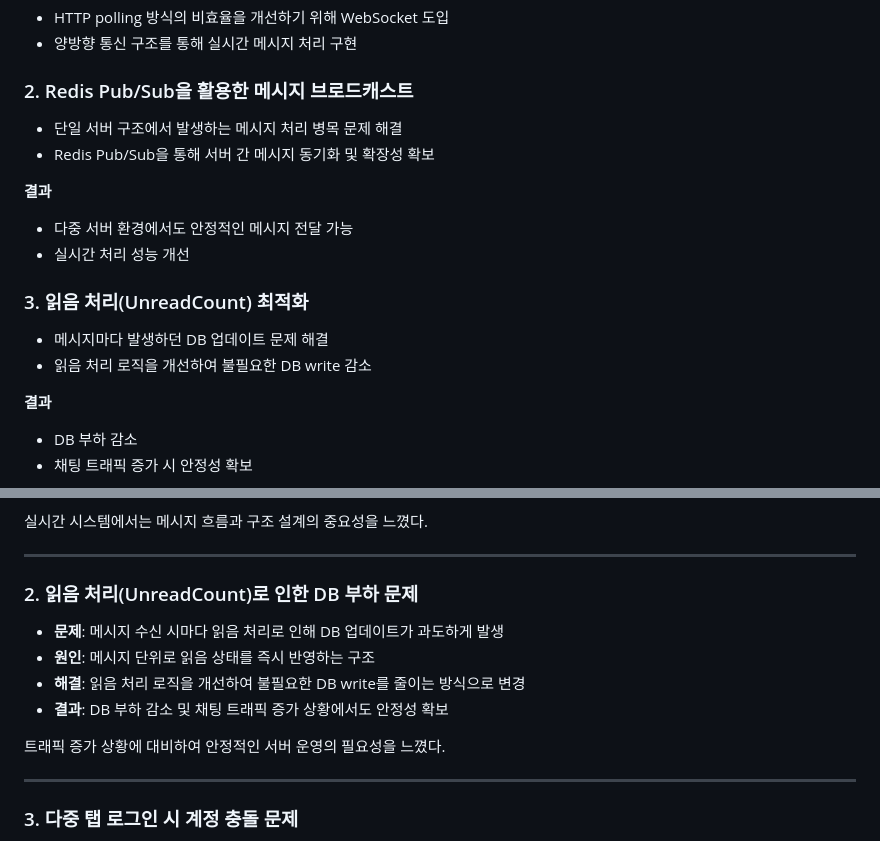
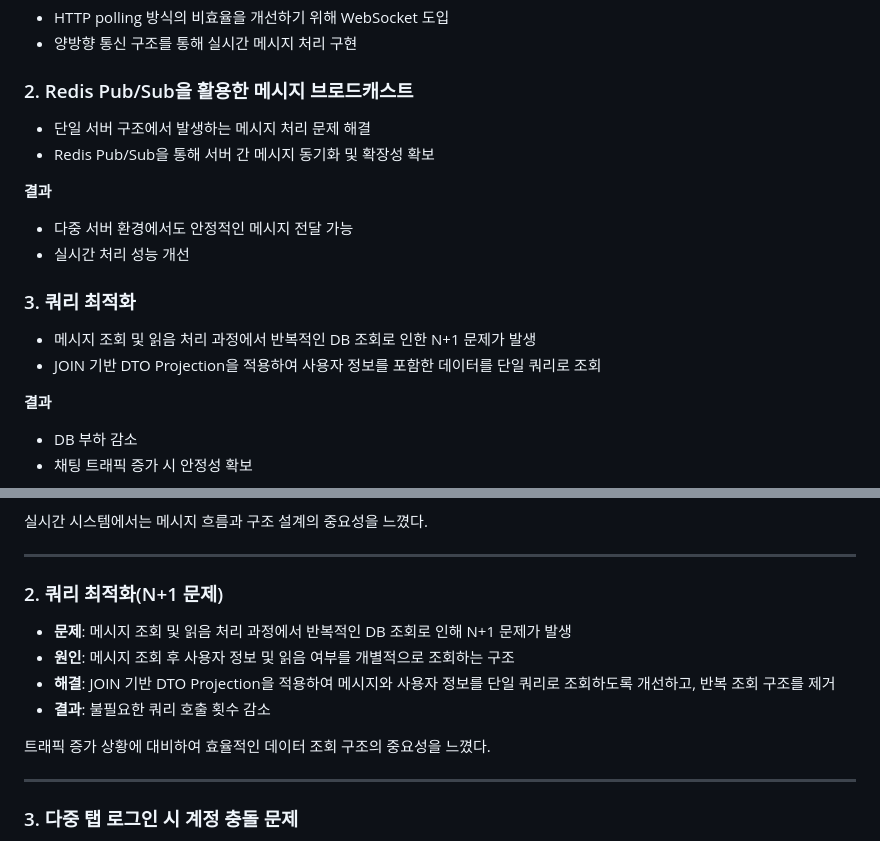
Before and after one commit to dbscksduf1/Y-Chat, a Markdown page: README.md, 2 parts joined by grey strips. GitHub-like rendering.

```diff
--- a/README.md
+++ b/README.md
@@ -98,7 +98,7 @@ Redis Subscriber가 메시지를 수신한 후
 
 ### 2. Redis Pub/Sub을 활용한 메시지 브로드캐스트
 
-- 단일 서버 구조에서 발생하는 메시지 처리 병목 문제 해결
+- 단일 서버 구조에서 발생하는 메시지 처리 문제 해결
 - Redis Pub/Sub을 통해 서버 간 메시지 동기화 및 확장성 확보
 
  **결과**
@@ -107,10 +107,10 @@ Redis Subscriber가 메시지를 수신한 후
 - 실시간 처리 성능 개선
 
 
-### 3. 읽음 처리(UnreadCount) 최적화
+### 3. 쿼리 최적화
 
-- 메시지마다 발생하던 DB 업데이트 문제 해결
-- 읽음 처리 로직을 개선하여 불필요한 DB write 감소
+- 메시지 조회 및 읽음 처리 과정에서 반복적인 DB 조회로 인한 N+1 문제가 발생
+- JOIN 기반 DTO Projection을 적용하여 사용자 정보를 포함한 데이터를 단일 쿼리로 조회
 
  **결과**
 
@@ -163,14 +163,14 @@ Redis Subscriber가 메시지를 수신한 후
 
 ---
 
-### 2. 읽음 처리(UnreadCount)로 인한 DB 부하 문제
+### 2. 쿼리 최적화(N+1 문제)
 
-- **문제**: 메시지 수신 시마다 읽음 처리로 인해 DB 업데이트가 과도하게 발생
-- **원인**: 메시지 단위로 읽음 상태를 즉시 반영하는 구조
-- **해결**: 읽음 처리 로직을 개선하여 불필요한 DB write를 줄이는 방식으로 변경
-- **결과**: DB 부하 감소 및 채팅 트래픽 증가 상황에서도 안정성 확보
+- **문제**: 메시지 조회 및 읽음 처리 과정에서 반복적인 DB 조회로 인해 N+1 문제가 발생
+- **원인**: 메시지 조회 후 사용자 정보 및 읽음 여부를 개별적으로 조회하는 구조
+- **해결**: JOIN 기반 DTO Projection을 적용하여 메시지와 사용자 정보를 단일 쿼리로 조회하도록 개선하고, 반복 조회 구조를 제거
+- **결과**: 불필요한 쿼리 호출 횟수 감소
 
-트래픽 증가 상황에 대비하여 안정적인 서버 운영의 필요성을 느꼈다.
+트래픽 증가 상황에 대비하여 효율적인 데이터 조회 구조의 중요성을 느꼈다.
 
 ---
 
```
